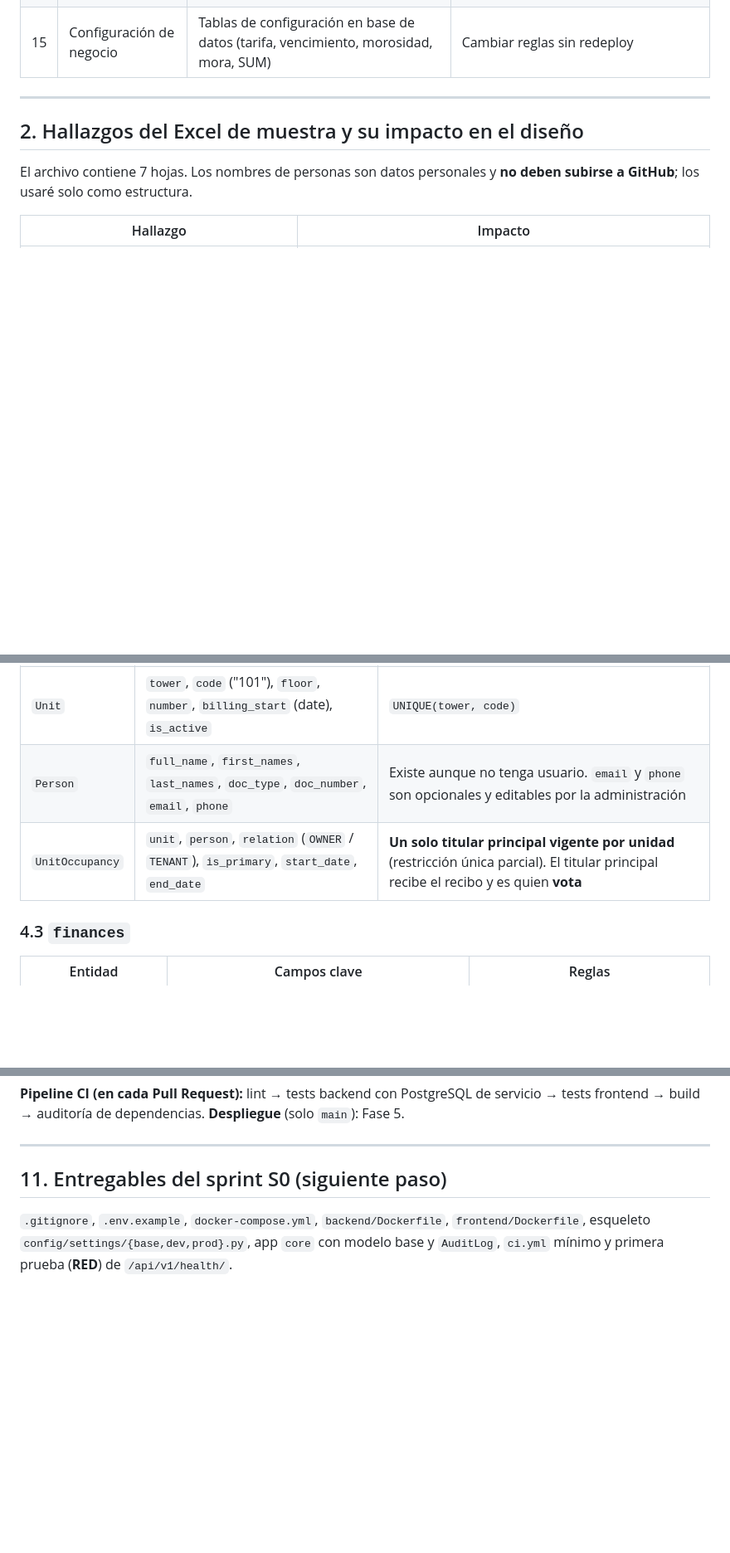
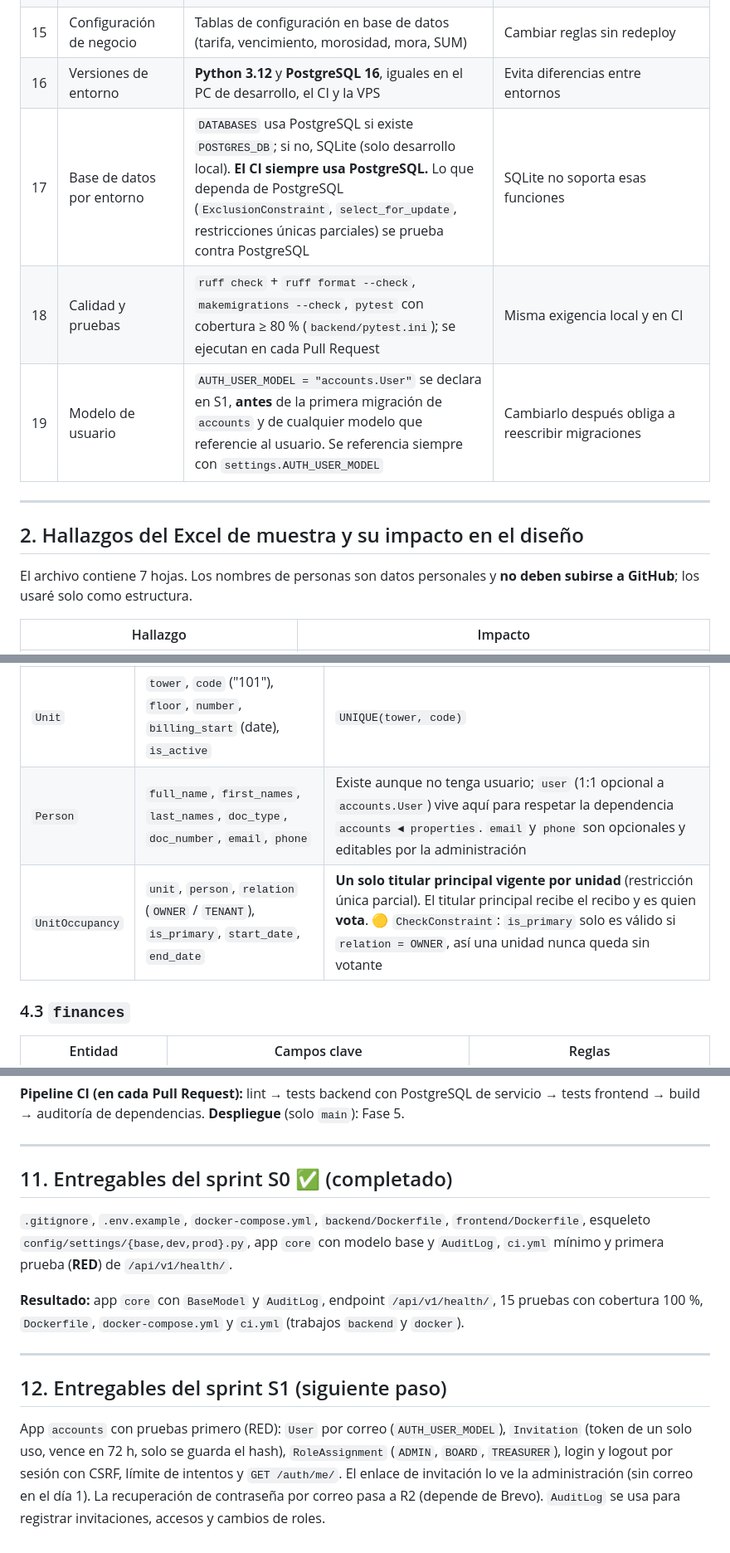
Before and after one commit to ricardollerenad/valleblanco-soft, a Markdown page: ARCHITECTURE.md, 3 parts joined by grey strips. Shown at 83% size. Rendered like a GitHub page; blank space fills up the shorter version.

```diff
--- a/ARCHITECTURE.md
+++ b/ARCHITECTURE.md
@@ -25,6 +25,10 @@
 | 13 | Frontend | Vue 3 + **TypeScript** + Vite + Pinia + Vue Router + Tailwind | Tipado y estructura por *features* |
 | 14 | Multi-torre | Todas las tablas de dominio cuelgan de `Tower` (que cuelga de `Condominium`) | Integración futura de las 8 torres sin rehacer el esquema |
 | 15 | Configuración de negocio | Tablas de configuración en base de datos (tarifa, vencimiento, morosidad, mora, SUM) | Cambiar reglas sin redeploy |
+| 16 | Versiones de entorno | **Python 3.12** y **PostgreSQL 16**, iguales en el PC de desarrollo, el CI y la VPS | Evita diferencias entre entornos |
+| 17 | Base de datos por entorno | `DATABASES` usa PostgreSQL si existe `POSTGRES_DB`; si no, SQLite (solo desarrollo local). **El CI siempre usa PostgreSQL.** Lo que dependa de PostgreSQL (`ExclusionConstraint`, `select_for_update`, restricciones únicas parciales) se prueba contra PostgreSQL | SQLite no soporta esas funciones |
+| 18 | Calidad y pruebas | `ruff check` + `ruff format --check`, `makemigrations --check`, `pytest` con cobertura ≥ 80 % (`backend/pytest.ini`); se ejecutan en cada Pull Request | Misma exigencia local y en CI |
+| 19 | Modelo de usuario | `AUTH_USER_MODEL = "accounts.User"` se declara en S1, **antes** de la primera migración de `accounts` y de cualquier modelo que referencie al usuario. Se referencia siempre con `settings.AUTH_USER_MODEL` | Cambiarlo después obliga a reescribir migraciones |
 
 ---
 
@@ -157,8 +161,8 @@ Los roles **Propietario** e **Inquilino** **no se almacenan**: se derivan de `Un
 | `Condominium` | `name` | Hoy un registro |
 | `Tower` | `condominium`, `name`, `floors` | Hoy: "Torre 2" |
 | `Unit` | `tower`, `code` ("101"), `floor`, `number`, `billing_start` (date), `is_active` | `UNIQUE(tower, code)` |
-| `Person` | `full_name`, `first_names`, `last_names`, `doc_type`, `doc_number`, `email`, `phone` | Existe aunque no tenga usuario. `email` y `phone` son opcionales y editables por la administración |
-| `UnitOccupancy` | `unit`, `person`, `relation` (`OWNER` / `TENANT`), `is_primary`, `start_date`, `end_date` | **Un solo titular principal vigente por unidad** (restricción única parcial). El titular principal recibe el recibo y es quien **vota** |
+| `Person` | `full_name`, `first_names`, `last_names`, `doc_type`, `doc_number`, `email`, `phone` | Existe aunque no tenga usuario; `user` (1:1 opcional a `accounts.User`) vive aquí para respetar la dependencia `accounts ◄ properties`. `email` y `phone` son opcionales y editables por la administración |
+| `UnitOccupancy` | `unit`, `person`, `relation` (`OWNER` / `TENANT`), `is_primary`, `start_date`, `end_date` | **Un solo titular principal vigente por unidad** (restricción única parcial). El titular principal recibe el recibo y es quien **vota**. 🟡 `CheckConstraint`: `is_primary` solo es válido si `relation = OWNER`, así una unidad nunca queda sin votante |
 
 ### 4.3 `finances`
 
@@ -425,6 +429,14 @@ Tokens en variables CSS (colores con contraste ≥ 4.5:1, tamaños legibles, obj
 
 ---
 
-## 11. Entregables del sprint S0 (siguiente paso)
+## 11. Entregables del sprint S0 ✅ (completado)
 
 `.gitignore`, `.env.example`, `docker-compose.yml`, `backend/Dockerfile`, `frontend/Dockerfile`, esqueleto `config/settings/{base,dev,prod}.py`, app `core` con modelo base y `AuditLog`, `ci.yml` mínimo y primera prueba (**RED**) de `/api/v1/health/`.
+
+**Resultado:** app `core` con `BaseModel` y `AuditLog`, endpoint `/api/v1/health/`, 15 pruebas con cobertura 100 %, `Dockerfile`, `docker-compose.yml` y `ci.yml` (trabajos `backend` y `docker`).
+
+---
+
+## 12. Entregables del sprint S1 (siguiente paso)
+
+App `accounts` con pruebas primero (RED): `User` por correo (`AUTH_USER_MODEL`), `Invitation` (token de un solo uso, vence en 72 h, solo se guarda el hash), `RoleAssignment` (`ADMIN`, `BOARD`, `TREASURER`), login y logout por sesión con CSRF, límite de intentos y `GET /auth/me/`. El enlace de invitación lo ve la administración (sin correo en el día 1). La recuperación de contraseña por correo pasa a R2 (depende de Brevo). `AuditLog` se usa para registrar invitaciones, accesos y cambios de roles.
```
Also changed, not shown: other parts of ARCHITECTURE.md (+3 -3 lines).
